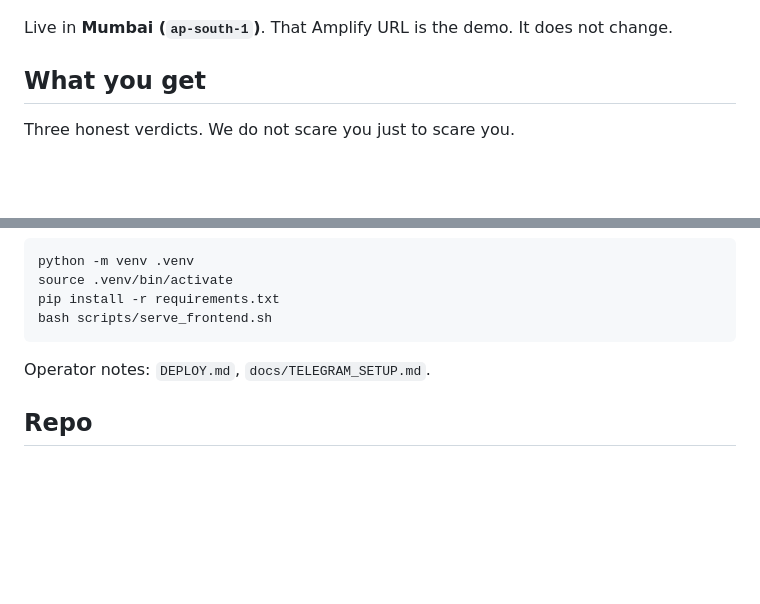
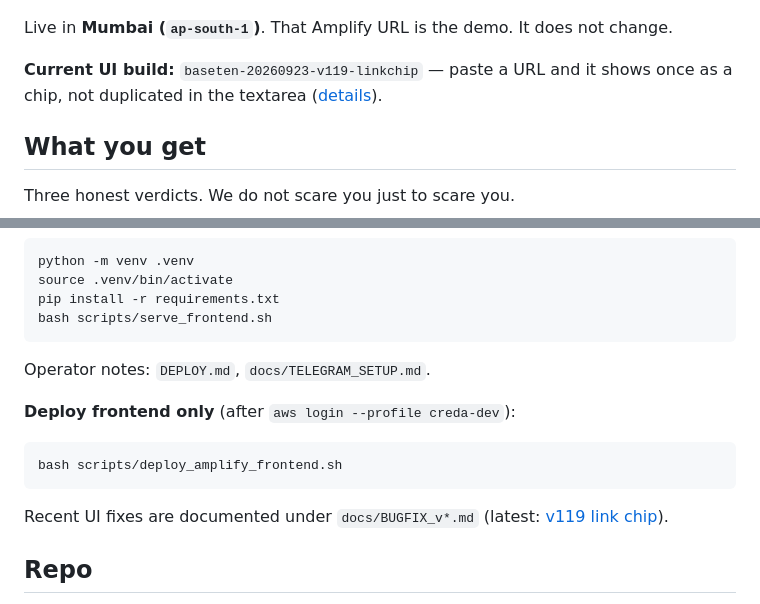
Before and after one commit to Siva-Sainath/Creda, a Markdown page: README.md, 2 parts joined by grey strips. Rendered like a GitHub page; blank space fills up the shorter version.

````diff
--- a/README.md
+++ b/README.md
@@ -11,6 +11,8 @@ Every month, students in India get a WhatsApp hire with a company logo, a salary
 ![Creda path in ap-south-1: paste on Amplify or Telegram, API Gateway, gather evidence, Qwen writes the stamp](docs/architecture.png)
 
 Live in **Mumbai (`ap-south-1`)**. That Amplify URL is the demo. It does not change.
+
+**Current UI build:** `baseten-20260923-v119-linkchip` — paste a URL and it shows once as a chip, not duplicated in the textarea ([details](docs/BUGFIX_v119_LINK_CHIP.md)).
 
 ## What you get
 
@@ -113,6 +115,14 @@ bash scripts/serve_frontend.sh
 
 Operator notes: `DEPLOY.md`, `docs/TELEGRAM_SETUP.md`.
 
+**Deploy frontend only** (after `aws login --profile creda-dev`):
+
+```bash
+bash scripts/deploy_amplify_frontend.sh
+```
+
+Recent UI fixes are documented under `docs/BUGFIX_v*.md` (latest: [v119 link chip](docs/BUGFIX_v119_LINK_CHIP.md)).
+
 ## Repo
 
 The product is **Python** (Lambda intake/gatherer/ingest, ECS Qwen worker, SAM) plus a small Amplify UI.
````
Also changed, not shown: docs/BUGFIX_v119_LINK_CHIP.md (added, +57 -0 lines).
